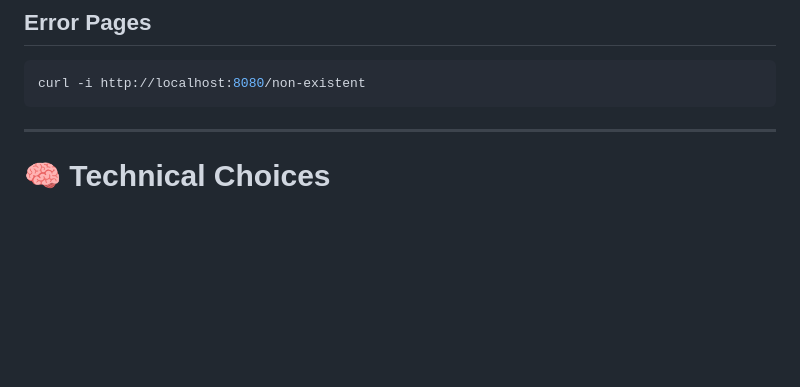
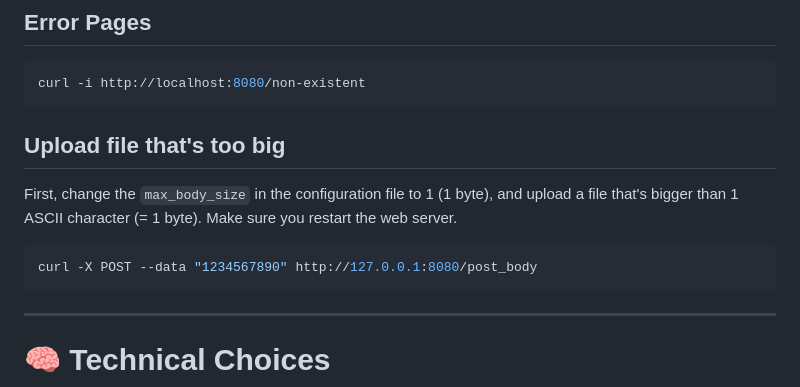
Before and after one commit to DidiWalakutty/Webserv, a Markdown page: README.md, the part around the change. Rendered like a GitHub page; blank space fills up the shorter version.

Commit message:
Add example for uploading oversized files in README

````diff
--- a/README.md
+++ b/README.md
@@ -195,6 +195,14 @@ curl -i http://localhost:4040/
 curl -i http://localhost:8080/non-existent
 ```
 
+## Upload file that's too big
+First, change the `max_body_size` in the configuration file to 1 (1 byte), and upload
+a file that's bigger than 1 ASCII character (= 1 byte).
+Make sure you restart the web server.
+``` bash
+curl -X POST --data "1234567890" http://127.0.0.1:8080/post_body
+```
+
 ---
 
 # 🧠 Technical Choices
````
